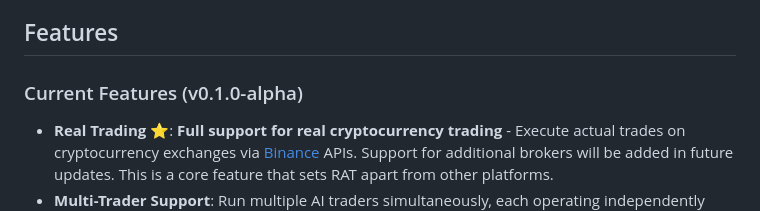
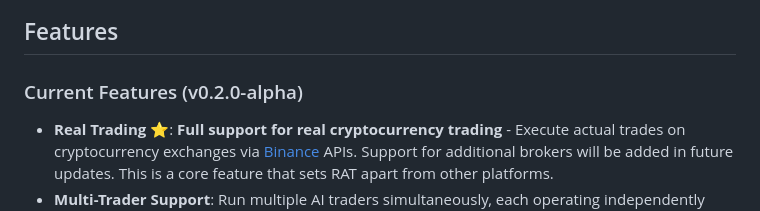
Before and after one commit to zhengxuyu/Real-Alpha-Trader, a Markdown page: README.md, the part around the change. Rendered like a GitHub page.

Commit message:
Update README.md
Co-authored-by: Copilot <175728472+Copilot@users.noreply.github.com>

```diff
--- a/README.md
+++ b/README.md
@@ -26,7 +26,7 @@ This project is based on [Hyper Alpha Arena](https://github.com/zhengxuyu/Hyper-
 
 ## Features
 
-### Current Features (v0.1.0-alpha)
+### Current Features (v0.2.0-alpha)
 
 - **Real Trading** ⭐: **Full support for real cryptocurrency trading** - Execute actual trades on cryptocurrency exchanges via [Binance](https://www.binance.com/) APIs. Support for additional brokers will be added in future updates. This is a core feature that sets RAT apart from other platforms.
 - **Multi-Trader Support**: Run multiple AI traders simultaneously, each operating independently with their own strategies and accounts
```
